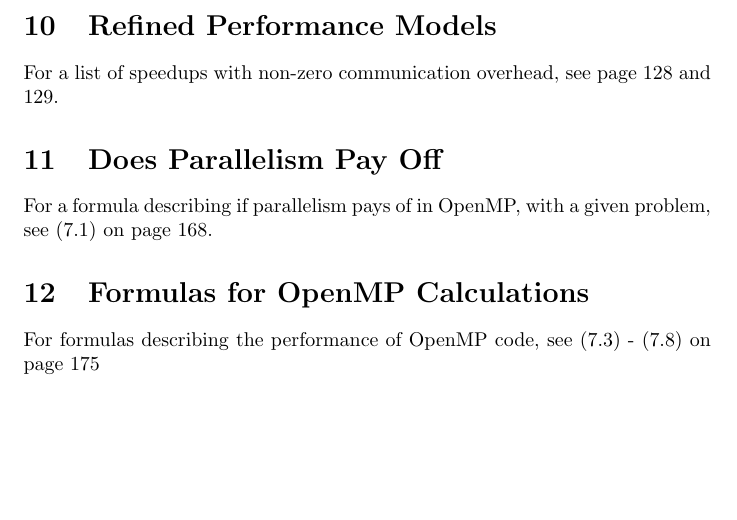
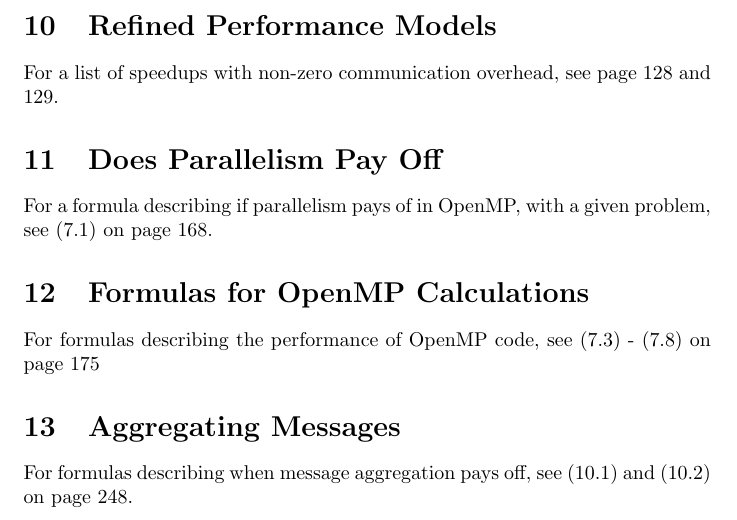
Before and after one commit to jondalnas/02258-Parallel-Computer-Systems-Formula-Collection, a LaTeX document (main.tex): part of page 7 of 7, cut so that both start at the same text, the shorter picture padded with empty space. Compiled offline with pdfLaTeX.

Commit message:
Created sections for chapter 10

```diff
--- a/main.tex
+++ b/main.tex
@@ -157,4 +157,7 @@
 
 	\section{Formulas for OpenMP Calculations}
 		For formulas describing the performance of OpenMP code, see (7.3) - (7.8) on page 175
+
+	\section{Aggregating Messages}
+		For formulas describing when message aggregation pays off, see (10.1) and (10.2) on page 248.
 \end{document}
```
